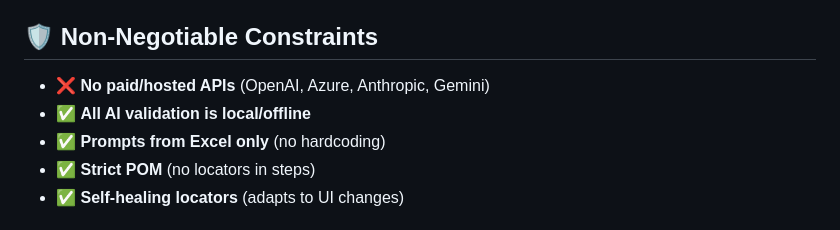
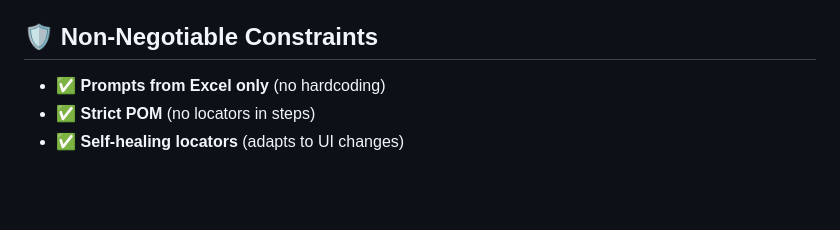
Before and after one commit to namangupt5/GovtGPT_UI, a Markdown page: README.md, the part around the change. GitHub-like rendering; blank space fills up the shorter version.

Commit message:
Update in README
Removed constraints regarding paid APIs and local AI validation.

```diff
--- a/README.md
+++ b/README.md
@@ -230,8 +230,6 @@ Each CI run uploads:
 
 ## 🛡️ Non-Negotiable Constraints
 
-- ❌ **No paid/hosted APIs** (OpenAI, Azure, Anthropic, Gemini)
-- ✅ **All AI validation is local/offline**
 - ✅ **Prompts from Excel only** (no hardcoding)
 - ✅ **Strict POM** (no locators in steps)
 - ✅ **Self-healing locators** (adapts to UI changes)
```
